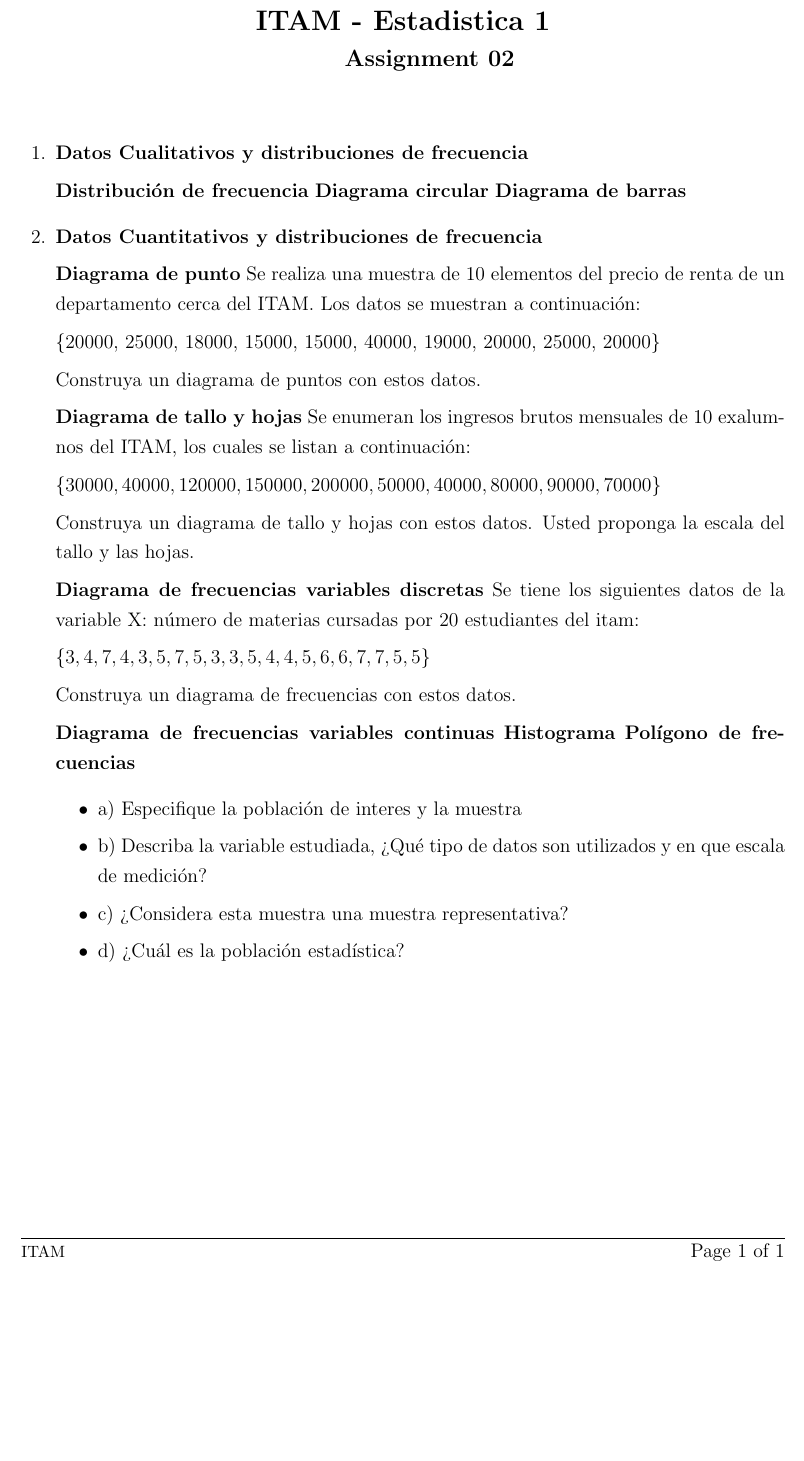
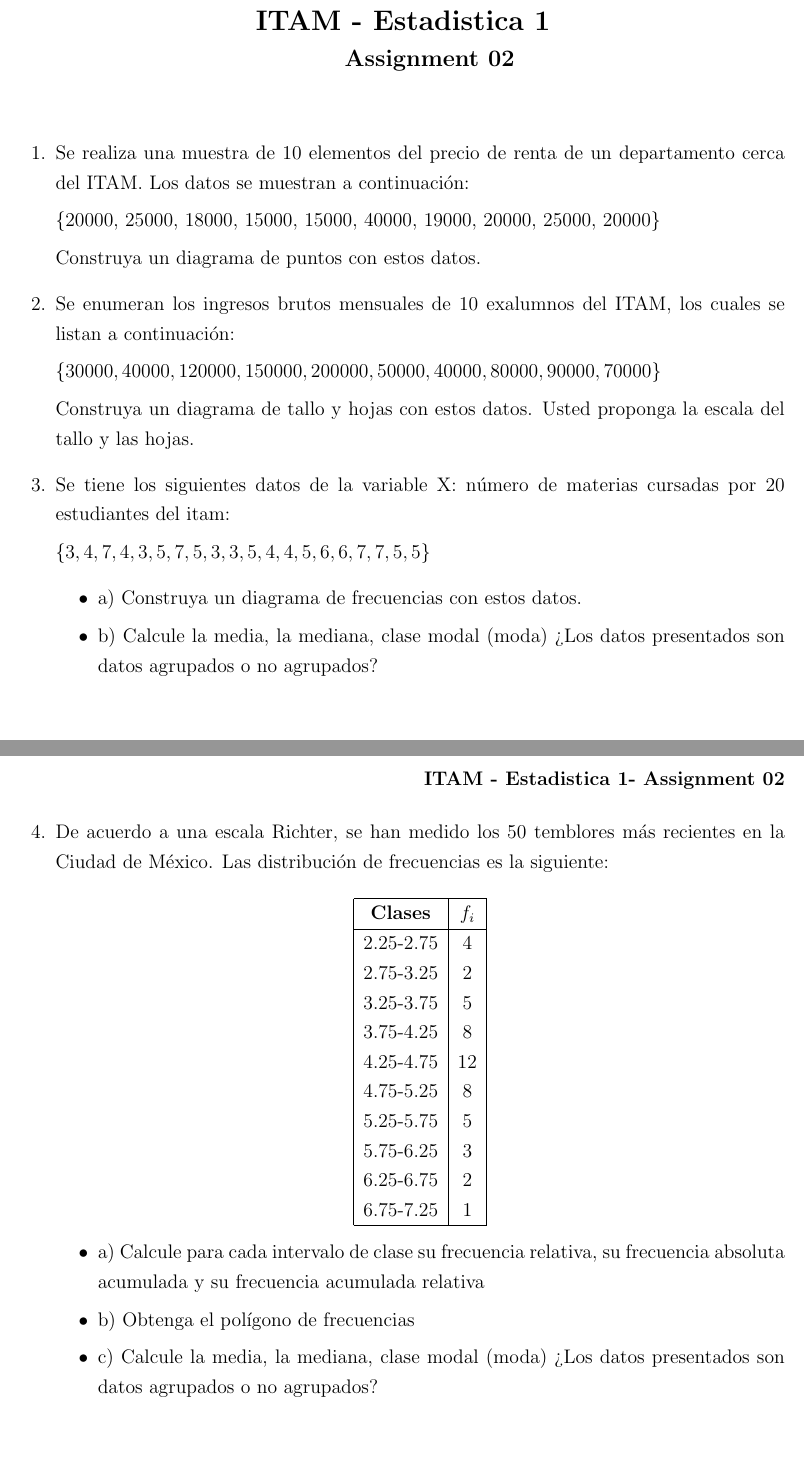
Before and after one commit to savrgg/class_ITAM_estadistica1, a LaTeX problem sheet (assignments/Assignment02.tex): part of the page before the commit and two parts of pages 1 and 2 of 2 after it, the two joined at a grey line, cut so that both start at the same text, the shorter picture padded with empty space. Compiled offline with pdfLaTeX.

Commit message:
assignment 2 estadistica 2

```diff
--- a/assignments/Assignment02.tex
+++ b/assignments/Assignment02.tex
@@ -15,47 +15,51 @@
 
 \begin{questions}
 
-\miquestion \textbf{Datos Cualitativos y distribuciones de frecuencia}
-
-\textbf{Distribución de frecuencia}
-\textbf{Diagrama circular}
-\textbf{Diagrama de barras}
-
-\miquestion \textbf{Datos Cuantitativos y distribuciones de frecuencia}
-
-\textbf{Diagrama de punto}
-Se realiza una muestra de 10 elementos del precio de renta de un departamento cerca del ITAM. Los datos se muestran a continuación:
+\miquestion Se realiza una muestra de 10 elementos del precio de renta de un departamento cerca del ITAM. Los datos se muestran a continuación:
 
 \{20000, 25000, 18000, 15000, 15000, 40000, 19000, 20000, 25000, 20000\}
 
 Construya un diagrama de puntos con estos datos.
 
-\textbf{Diagrama de tallo y hojas}
-Se enumeran los ingresos brutos mensuales de 10 exalumnos del ITAM, los cuales se listan a continuación:
+\miquestion Se enumeran los ingresos brutos mensuales de 10 exalumnos del ITAM, los cuales se listan a continuación:
 
 $\{30000, 40000, 120000, 150000, 200000, 50000, 40000, 80000, 90000, 70000\}$
 
 Construya un diagrama de tallo y hojas con estos datos. Usted proponga la escala del tallo y las hojas.
 
-
-\textbf{Diagrama de frecuencias variables discretas}
-Se tiene los siguientes datos de la variable X: número de materias cursadas por 20 estudiantes del itam:
+\miquestion Se tiene los siguientes datos de la variable X: número de materias cursadas por 20 estudiantes del itam:
 
 $\{3,4,7,4,3,5,7,5,3,3,5,4,4,5,6,6,7,7,5,5\}$
 
-Construya un diagrama de frecuencias con estos datos.
+\begin{itemize}
+\item a) Construya un diagrama de frecuencias con estos datos.
+\item b) Calcule la media, la mediana, clase modal (moda) ¿Los datos presentados son datos agrupados o no agrupados?
+\end{itemize}
 
-\textbf{Diagrama de frecuencias variables continuas}
-\textbf{Histograma}
-\textbf{Polígono de frecuencias}
-
-
+\miquestion De acuerdo a una escala Richter, se han medido los 50 temblores más recientes en la Ciudad de México. Las distribución de frecuencias es la siguiente:
+\begin{center}
+\begin{tabular}{ |c|c| }
+ \hline
+ \textbf{Clases} & \textbf{$f_i$} \\
+ \hline
+ 2.25-2.75 & 4 \\
+ 2.75-3.25 & 2 \\
+ 3.25-3.75 & 5\\
+ 3.75-4.25 & 8 \\
+ 4.25-4.75 & 12 \\
+ 4.75-5.25 & 8 \\
+ 5.25-5.75 & 5 \\
+ 5.75-6.25 & 3 \\
+ 6.25-6.75 & 2 \\
+ 6.75-7.25 & 1 \\
+ \hline
+\end{tabular}
+\end{center}
 
 \begin{itemize}
-\item a) Especifique la población de interes y la muestra
-\item b) Describa la variable estudiada, ¿Qué tipo de datos son utilizados y en que escala de medición?
-\item c) ¿Considera esta muestra una muestra representativa?
-\item d) ¿Cuál es la población estadística?
+\item a) Calcule para cada intervalo de clase su frecuencia relativa, su frecuencia absoluta acumulada y su frecuencia acumulada relativa
+\item b) Obtenga el polígono de frecuencias
+\item c) Calcule la media, la mediana, clase modal (moda) ¿Los datos presentados son datos agrupados o no agrupados?
 \end{itemize}
 
 \end{questions}
```
Also changed, not shown: assignments/Assignment03.tex (added, +60 -0 lines), assignments/Assignment02.pdf, assignments/Assignment03.pdf (added).
